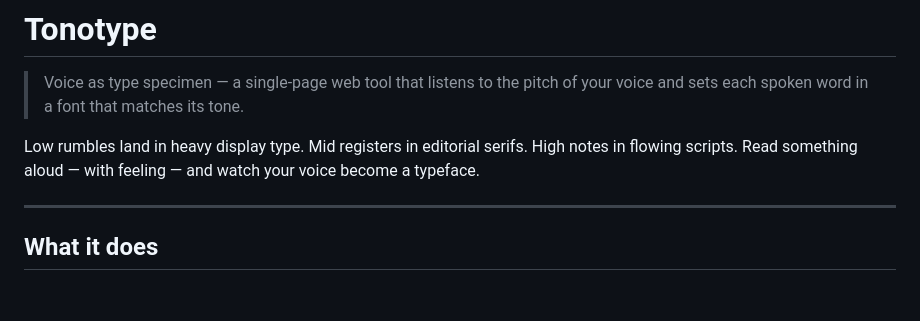
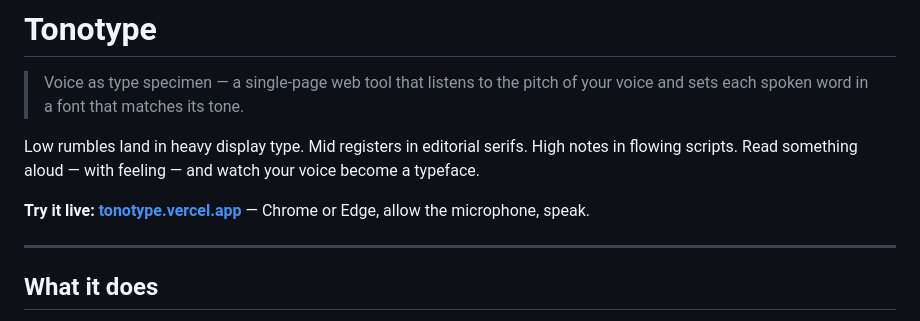
Before and after one commit to sisodiaravindra10/tonotype, a Markdown page: README.md, the part around the change. GitHub-like rendering; blank space fills up the shorter version.

Commit message:
Surface live demo URL in README
Add tonotype.vercel.app link near the top so visitors can try the app
immediately without cloning. Repo homepage on GitHub also updated to
point at the Vercel deployment.

Co-Authored-By: Claude Opus 4.7 (1M context) <noreply@anthropic.com>

```diff
--- a/README.md
+++ b/README.md
@@ -3,6 +3,8 @@
 > Voice as type specimen — a single-page web tool that listens to the pitch of your voice and sets each spoken word in a font that matches its tone.
 
 Low rumbles land in heavy display type. Mid registers in editorial serifs. High notes in flowing scripts. Read something aloud — with feeling — and watch your voice become a typeface.
+
+**Try it live: [tonotype.vercel.app](https://tonotype.vercel.app/)** — Chrome or Edge, allow the microphone, speak.
 
 ---
 
```
